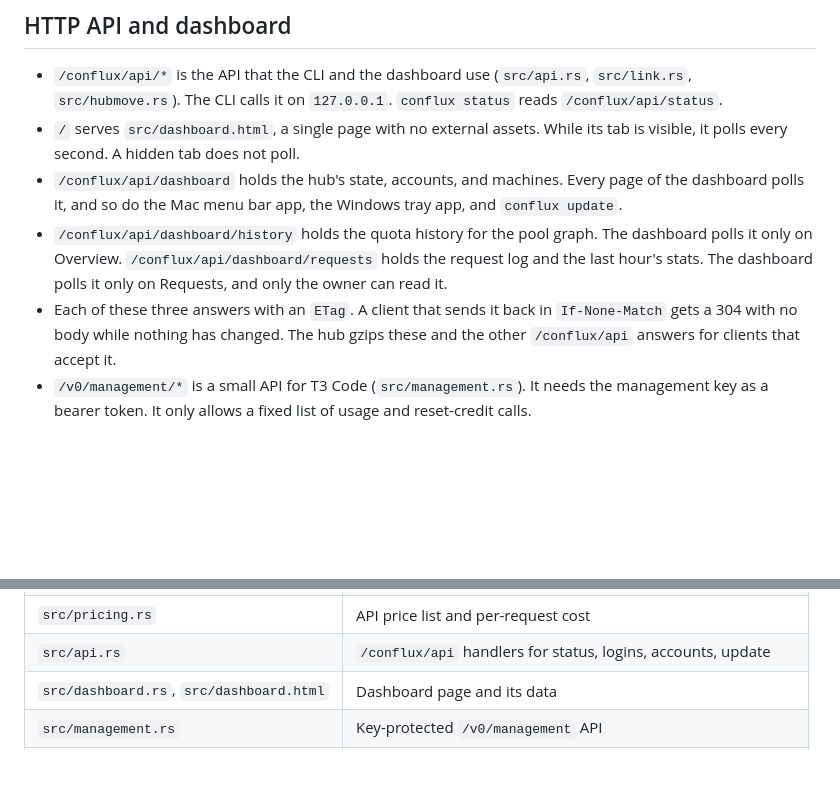
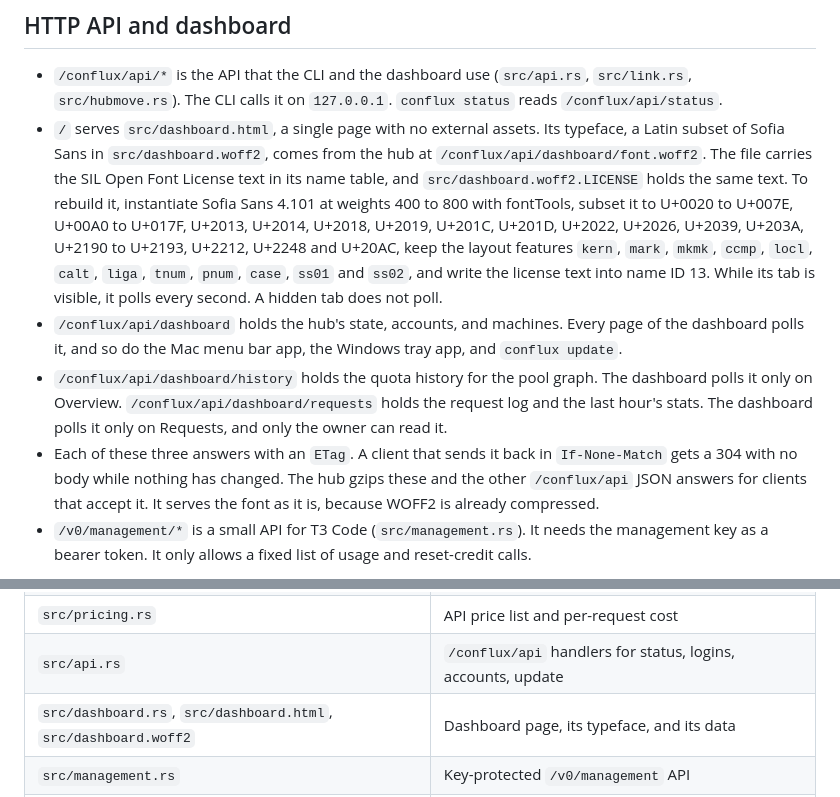
Before and after one commit to Byntham/conflux, a Markdown page: docs/architecture.md, 2 parts joined by grey strips. Rendered like a GitHub page; blank space fills up the shorter version.

```diff
--- a/docs/architecture.md
+++ b/docs/architecture.md
@@ -161,10 +161,10 @@ The hub appends one line to `analytics/<UTC date>.jsonl` in the data folder for
 ## HTTP API and dashboard
 
 - `/conflux/api/*` is the API that the CLI and the dashboard use (`src/api.rs`, `src/link.rs`, `src/hubmove.rs`). The CLI calls it on `127.0.0.1`. `conflux status` reads `/conflux/api/status`.
-- `/` serves `src/dashboard.html`, a single page with no external assets. While its tab is visible, it polls every second. A hidden tab does not poll.
+- `/` serves `src/dashboard.html`, a single page with no external assets. Its typeface, a Latin subset of Sofia Sans in `src/dashboard.woff2`, comes from the hub at `/conflux/api/dashboard/font.woff2`. The file carries the SIL Open Font License text in its name table, and `src/dashboard.woff2.LICENSE` holds the same text. To rebuild it, instantiate Sofia Sans 4.101 at weights 400 to 800 with fontTools, subset it to U+0020 to U+007E, U+00A0 to U+017F, U+2013, U+2014, U+2018, U+2019, U+201C, U+201D, U+2022, U+2026, U+2039, U+203A, U+2190 to U+2193, U+2212, U+2248 and U+20AC, keep the layout features `kern`, `mark`, `mkmk`, `ccmp`, `locl`, `calt`, `liga`, `tnum`, `pnum`, `case`, `ss01` and `ss02`, and write the license text into name ID 13. While its tab is visible, it polls every second. A hidden tab does not poll.
 - `/conflux/api/dashboard` holds the hub's state, accounts, and machines. Every page of the dashboard polls it, and so do the Mac menu bar app, the Windows tray app, and `conflux update`.
 - `/conflux/api/dashboard/history` holds the quota history for the pool graph. The dashboard polls it only on Overview. `/conflux/api/dashboard/requests` holds the request log and the last hour's stats. The dashboard polls it only on Requests, and only the owner can read it.
-- Each of these three answers with an `ETag`. A client that sends it back in `If-None-Match` gets a 304 with no body while nothing has changed. The hub gzips these and the other `/conflux/api` answers for clients that accept it.
+- Each of these three answers with an `ETag`. A client that sends it back in `If-None-Match` gets a 304 with no body while nothing has changed. The hub gzips these and the other `/conflux/api` JSON answers for clients that accept it. It serves the font as it is, because WOFF2 is already compressed.
 - `/v0/management/*` is a small API for T3 Code (`src/management.rs`). It needs the management key as a bearer token. It only allows a fixed list of usage and reset-credit calls.
 
 `src/access.rs` guards every route. The `Host` header must be loopback or one of the hub's tailnet names or addresses. Proxy and machine routes refuse browser requests. Other state-changing requests must be same-origin JSON.
@@ -202,7 +202,7 @@ The config dir is `$XDG_CONFIG_HOME/conflux`, or `~/.config/conflux`. The data d
 | `src/analytics.rs` | Usage history on disk and `/conflux/api/usage` |
 | `src/pricing.rs` | API price list and per-request cost |
 | `src/api.rs` | `/conflux/api` handlers for status, logins, accounts, update |
-| `src/dashboard.rs`, `src/dashboard.html` | Dashboard page and its data |
+| `src/dashboard.rs`, `src/dashboard.html`, `src/dashboard.woff2` | Dashboard page, its typeface, and its data |
 | `src/management.rs` | Key-protected `/v0/management` API |
 | `src/machines.rs` | Node registry and the hub side of the control socket |
 | `src/hubmove.rs`, `src/hubstate.rs` | Hub move protocol and its saved state |
```
Also changed, not shown: README.md (+2 -2 lines), assets/dashboard-dark.png, assets/dashboard-light.png, 6 other files.
